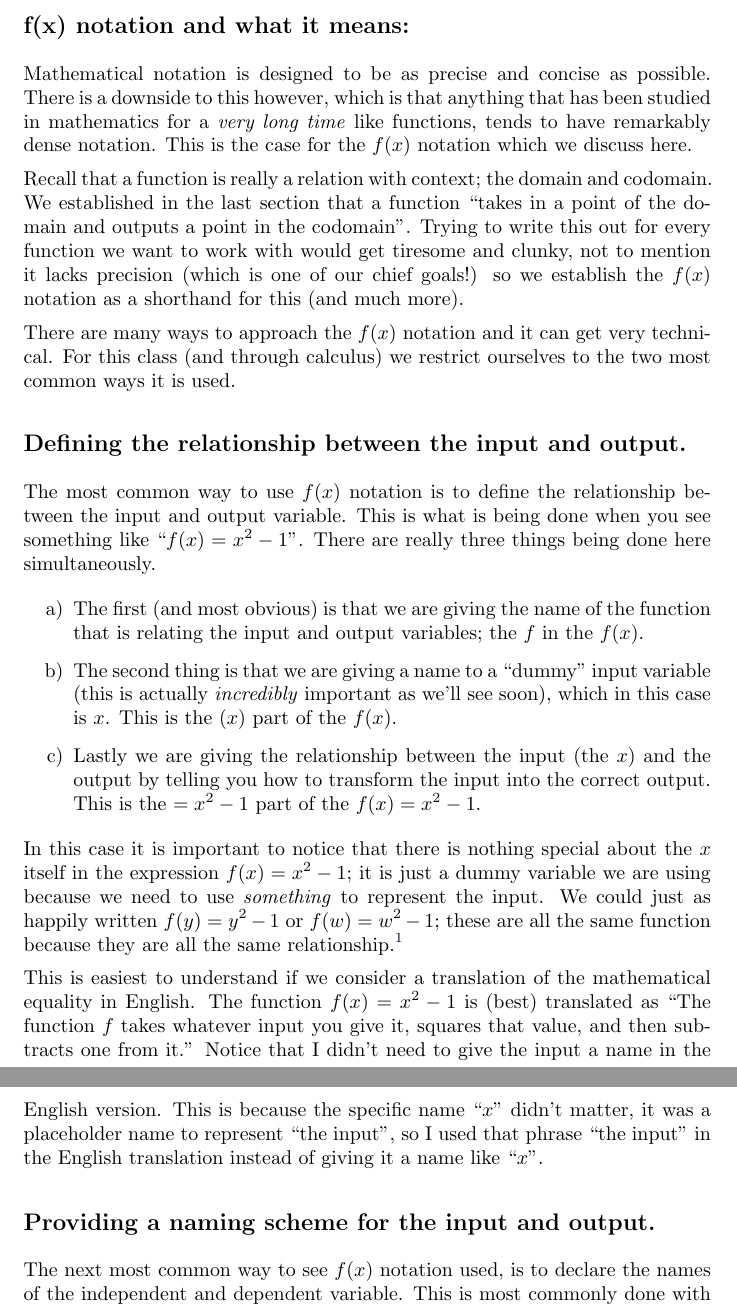
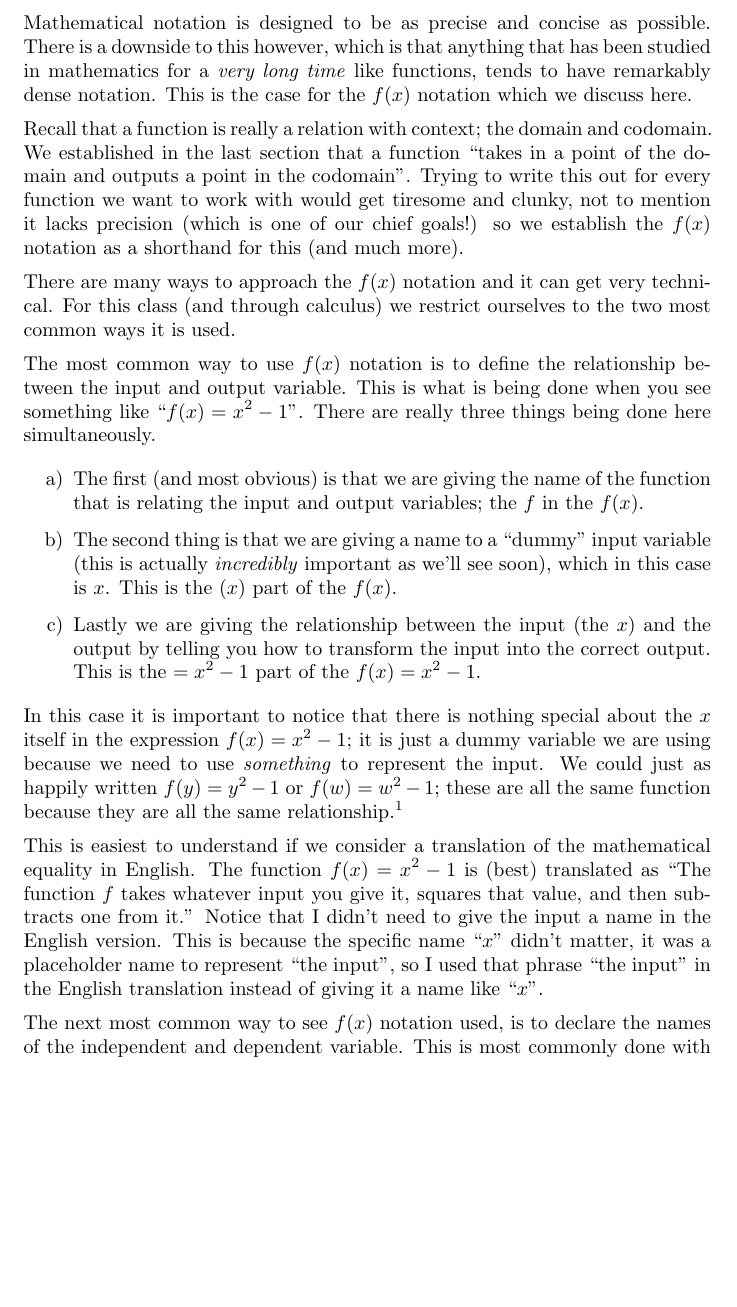
Before and after one commit to XronosUF/mac1140, a LaTeX document (functions/testPage.tex): two parts of pages 1 and 2 of 3 before the commit and part of page 1 of 2 after it, the two joined at a grey line, cut at the place of the change, the shorter picture padded with empty space. Compiled offline with pdfLaTeX.

Commit message:
Changed yet more stuff.

```diff
--- a/functions/testPage.tex
+++ b/functions/testPage.tex
@@ -8,7 +8,7 @@
 %\maketitle
 
 
-\subsection*{\textbf{f(x) notation and what it means:}}
+%\subsection*{\textbf{f(x) notation and what it means:}}
 
     Mathematical notation is designed to be as precise and concise as possible. There is a downside to this however, which is that anything that has been studied in mathematics for a \textit{very long time} like functions, tends to have remarkably dense notation. This is the case for the $f(x)$ notation which we discuss here.
 
@@ -16,7 +16,7 @@
 
     There are many ways to approach the $f(x)$ notation and it can get very technical. For this class (and through calculus) we restrict ourselves to the two most common ways it is used.
 
-    \subsection*{Defining the relationship between the input and output.}
+%    \subsection*{Defining the relationship between the input and output.}
         The most common way to use $f(x)$ notation is to define the relationship between the input and output variable. This is what is being done when you see something like ``$f(x) = x^2 - 1$''. There are really three things being done here simultaneously.
         \begin{enumerate}[label=\alph*)]
             \item The first (and most obvious) is that we are giving the name of the function that is relating the input and output variables; the $f$ in the $f(x)$.
@@ -28,7 +28,7 @@
 
         This is easiest to understand if we consider a translation of the mathematical equality in English. The function $f(x) = x^2 - 1$ is (best) translated as ``The function $f$ takes whatever input you give it, squares that value, and then subtracts one from it.'' Notice that I didn't need to give the input a name in the English version. This is because the specific name ``$x$'' didn't matter, it was a placeholder name to represent ``the input'', so I used that phrase ``the input'' in the English translation instead of giving it a name like ``$x$''.
 
-        \subsection*{Providing a naming scheme for the input and output.}
+%        \subsection*{Providing a naming scheme for the input and output.}
         The next most common way to see $f(x)$ notation used, is to declare the names of the independent and dependent variable. This is most commonly done with an equality such as ``$f(x) = y$'', but it is important to know that this is \textit{actually a naming scheme}. We are saying $f$ is a relation ``taking in a point named $x$" (thus we have named the independent variable ``$x$'' here) and ``it returns (or maps to) a point named $y$'' (thus we have named the dependent variable ``$y$'' here).
 
         This is most often used in preparation of some kind of graphical representation of your function. For example you would want to say that $f(x) = y$ before you present an $x-y$ graph of $f(x)$, otherwise the ''$y$'' value has no meaning in the graph. We often take this assignment for granted, but we can use this method for more complicated graphs. Consider figure \ref{profitProjections}
```
Also changed, not shown: functions/testPage.tex (2 more changed lines).
